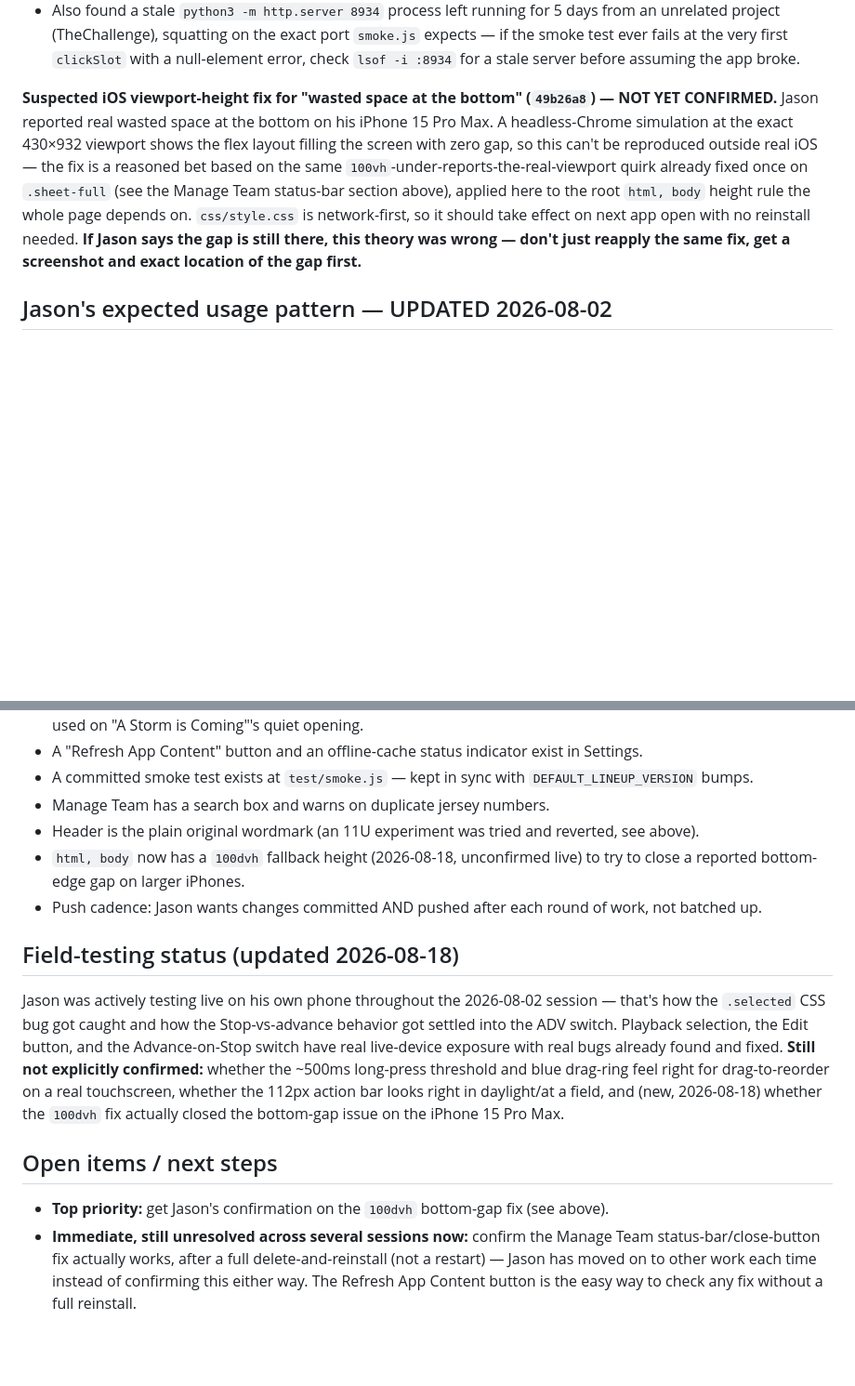
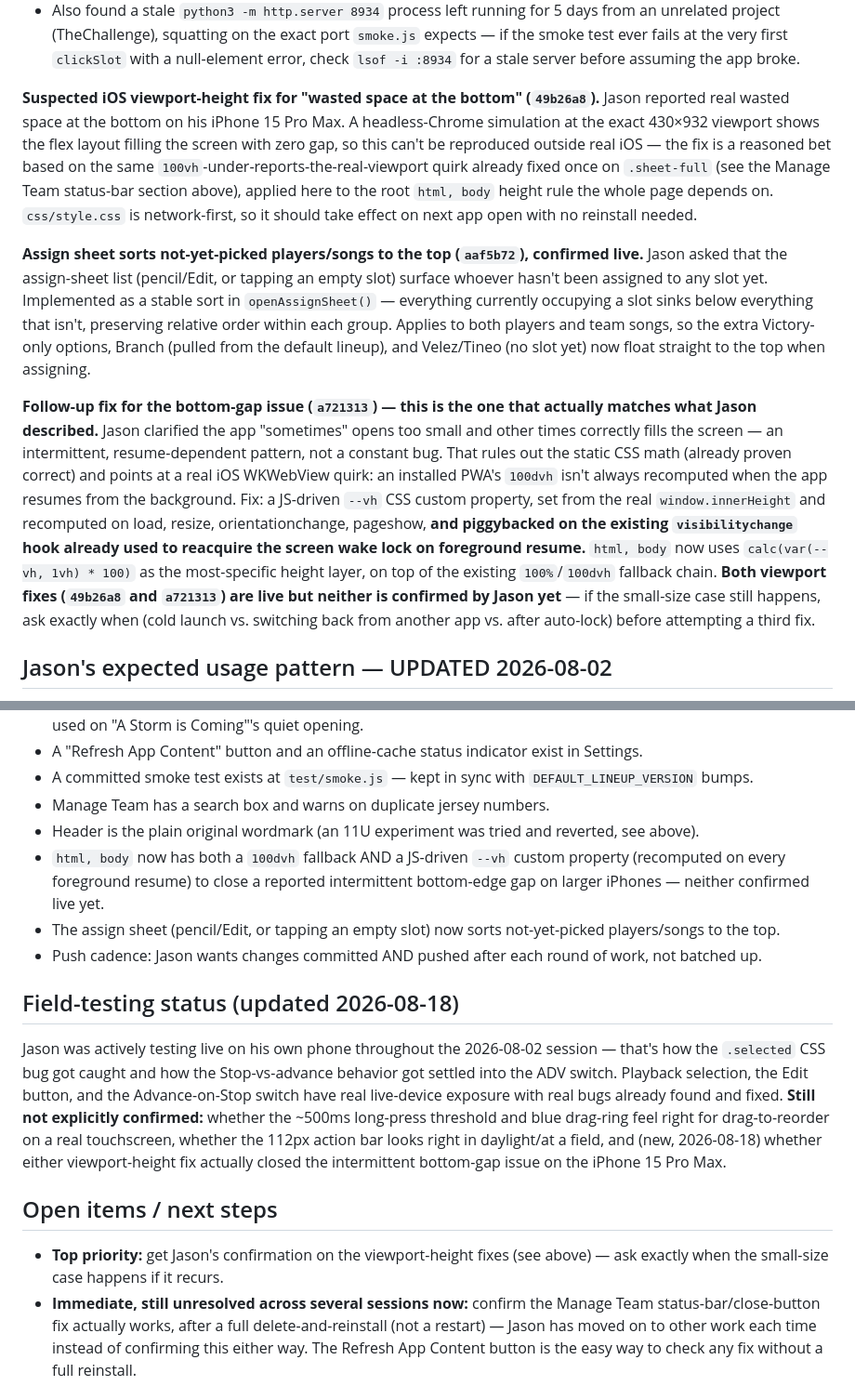
Before and after one commit to jasonackerman1/storm, a Markdown page: PROJECT_STATUS.md, 2 parts joined by grey strips. Shown at 93% size. GitHub-like rendering; blank space fills up the shorter version.

Commit message:
Update PROJECT_STATUS.md with the assign-sheet sort and viewport fix
Covers the assign sheet's not-yet-picked-first sort (aaf5b72) and the
follow-up JS-driven viewport height fix (a721313) that targets the
intermittent resume-based bottom-gap issue Jason actually described,
distinct from the earlier static 100dvh attempt (49b26a8).

Co-Authored-By: Claude Sonnet 5 <noreply@anthropic.com>

```diff
--- a/PROJECT_STATUS.md
+++ b/PROJECT_STATUS.md
@@ -147,7 +147,11 @@ Jason asked to center the logo + add "11U" on the left. Built as a 3-column grid
 - `DEFAULT_LINEUP_VERSION` bumped twice more (1→2→3) across these changes — same "next season reset" mechanism from the original bake-in, which pushes the new lineup onto every already-installed phone on next load (overwriting any day-of drag-reorder customization currently sitting there). `test/smoke.js`'s `seedSlots()` helper hardcodes a matching "skip migration" version number — has to be bumped in lockstep or the migration silently refires mid-test.
 - Also found a stale `python3 -m http.server 8934` process left running for 5 days from an unrelated project (TheChallenge), squatting on the exact port `smoke.js` expects — if the smoke test ever fails at the very first `clickSlot` with a null-element error, check `lsof -i :8934` for a stale server before assuming the app broke.
 
-**Suspected iOS viewport-height fix for "wasted space at the bottom" (`49b26a8`) — NOT YET CONFIRMED.** Jason reported real wasted space at the bottom on his iPhone 15 Pro Max. A headless-Chrome simulation at the exact 430×932 viewport shows the flex layout filling the screen with zero gap, so this can't be reproduced outside real iOS — the fix is a reasoned bet based on the same `100vh`-under-reports-the-real-viewport quirk already fixed once on `.sheet-full` (see the Manage Team status-bar section above), applied here to the root `html, body` height rule the whole page depends on. `css/style.css` is network-first, so it should take effect on next app open with no reinstall needed. **If Jason says the gap is still there, this theory was wrong — don't just reapply the same fix, get a screenshot and exact location of the gap first.**
+**Suspected iOS viewport-height fix for "wasted space at the bottom" (`49b26a8`).** Jason reported real wasted space at the bottom on his iPhone 15 Pro Max. A headless-Chrome simulation at the exact 430×932 viewport shows the flex layout filling the screen with zero gap, so this can't be reproduced outside real iOS — the fix is a reasoned bet based on the same `100vh`-under-reports-the-real-viewport quirk already fixed once on `.sheet-full` (see the Manage Team status-bar section above), applied here to the root `html, body` height rule the whole page depends on. `css/style.css` is network-first, so it should take effect on next app open with no reinstall needed.
+
+**Assign sheet sorts not-yet-picked players/songs to the top (`aaf5b72`), confirmed live.** Jason asked that the assign-sheet list (pencil/Edit, or tapping an empty slot) surface whoever hasn't been assigned to any slot yet. Implemented as a stable sort in `openAssignSheet()` — everything currently occupying a slot sinks below everything that isn't, preserving relative order within each group. Applies to both players and team songs, so the extra Victory-only options, Branch (pulled from the default lineup), and Velez/Tineo (no slot yet) now float straight to the top when assigning.
+
+**Follow-up fix for the bottom-gap issue (`a721313`) — this is the one that actually matches what Jason described.** Jason clarified the app "sometimes" opens too small and other times correctly fills the screen — an intermittent, resume-dependent pattern, not a constant bug. That rules out the static CSS math (already proven correct) and points at a real iOS WKWebView quirk: an installed PWA's `100dvh` isn't always recomputed when the app resumes from the background. Fix: a JS-driven `--vh` CSS custom property, set from the real `window.innerHeight` and recomputed on load, resize, orientationchange, pageshow, **and piggybacked on the existing `visibilitychange` hook already used to reacquire the screen wake lock on foreground resume.** `html, body` now uses `calc(var(--vh, 1vh) * 100)` as the most-specific height layer, on top of the existing `100%`/`100dvh` fallback chain. **Both viewport fixes (`49b26a8` and `a721313`) are live but neither is confirmed by Jason yet** — if the small-size case still happens, ask exactly when (cold launch vs. switching back from another app vs. after auto-lock) before attempting a third fix.
 
 ## Jason's expected usage pattern — UPDATED 2026-08-02
 No longer "set once, Clear between games." Now: bake in the full permanent roster (12 kids in batting order + both Walkout songs + Victory) as the shipped default, tweak day-of via drag-reorder, and only use gear/pencil for actual roster changes (kid added/removed/subbed). Two parents share day-to-day operation — Jason plus another parent currently on BallparkDJ, moving over once this app is further along.
@@ -168,14 +172,15 @@ No longer "set once, Clear between games." Now: bake in the full permanent roste
 - A committed smoke test exists at `test/smoke.js` — kept in sync with `DEFAULT_LINEUP_VERSION` bumps.
 - Manage Team has a search box and warns on duplicate jersey numbers.
 - Header is the plain original wordmark (an 11U experiment was tried and reverted, see above).
-- `html, body` now has a `100dvh` fallback height (2026-08-18, unconfirmed live) to try to close a reported bottom-edge gap on larger iPhones.
+- `html, body` now has both a `100dvh` fallback AND a JS-driven `--vh` custom property (recomputed on every foreground resume) to close a reported intermittent bottom-edge gap on larger iPhones — neither confirmed live yet.
+- The assign sheet (pencil/Edit, or tapping an empty slot) now sorts not-yet-picked players/songs to the top.
 - Push cadence: Jason wants changes committed AND pushed after each round of work, not batched up.
 
 ## Field-testing status (updated 2026-08-18)
-Jason was actively testing live on his own phone throughout the 2026-08-02 session — that's how the `.selected` CSS bug got caught and how the Stop-vs-advance behavior got settled into the ADV switch. Playback selection, the Edit button, and the Advance-on-Stop switch have real live-device exposure with real bugs already found and fixed. **Still not explicitly confirmed:** whether the ~500ms long-press threshold and blue drag-ring feel right for drag-to-reorder on a real touchscreen, whether the 112px action bar looks right in daylight/at a field, and (new, 2026-08-18) whether the `100dvh` fix actually closed the bottom-gap issue on the iPhone 15 Pro Max.
+Jason was actively testing live on his own phone throughout the 2026-08-02 session — that's how the `.selected` CSS bug got caught and how the Stop-vs-advance behavior got settled into the ADV switch. Playback selection, the Edit button, and the Advance-on-Stop switch have real live-device exposure with real bugs already found and fixed. **Still not explicitly confirmed:** whether the ~500ms long-press threshold and blue drag-ring feel right for drag-to-reorder on a real touchscreen, whether the 112px action bar looks right in daylight/at a field, and (new, 2026-08-18) whether either viewport-height fix actually closed the intermittent bottom-gap issue on the iPhone 15 Pro Max.
 
 ## Open items / next steps
-- **Top priority:** get Jason's confirmation on the `100dvh` bottom-gap fix (see above).
+- **Top priority:** get Jason's confirmation on the viewport-height fixes (see above) — ask exactly when the small-size case happens if it recurs.
 - **Immediate, still unresolved across several sessions now:** confirm the Manage Team status-bar/close-button fix actually works, after a full delete-and-reinstall (not a restart) — Jason has moved on to other work each time instead of confirming this either way. The Refresh App Content button is the easy way to check any fix without a full reinstall.
 - Get real jersey numbers + walk-up songs for Velez and Tineo when Jason has them.
 - Have Jason listen through the loudness-normalized songs (including the new Storm-intro boost and Owen's new song) on a real device speaker to confirm they actually sound consistent, not just correct on paper.
```
Also changed, not shown: other parts of PROJECT_STATUS.md (+2 -2 lines).
